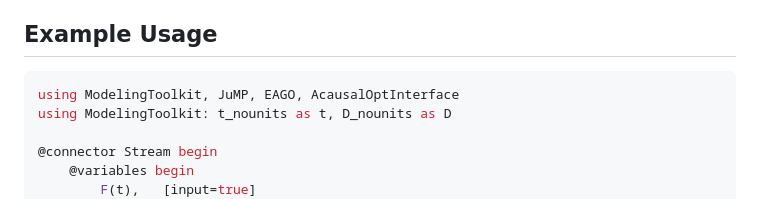
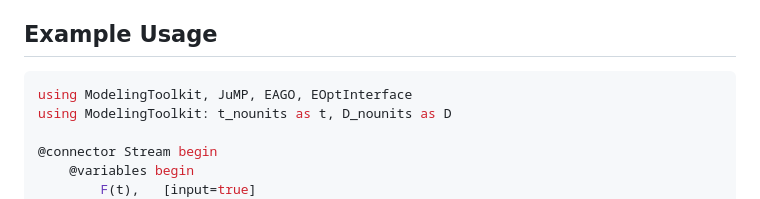
Before and after one commit to PSORLab/EOptInterface.jl, a Markdown page: README.md, the part around the change. Rendered like a GitHub page.

````diff
--- a/README.md
+++ b/README.md
@@ -34,7 +34,7 @@ Registers algebraic JuMP constraints from ModelingToolkit differential equation
 ## Example Usage
 
 ```julia
-using ModelingToolkit, JuMP, EAGO, AcausalOptInterface
+using ModelingToolkit, JuMP, EAGO, EOptInterface
 using ModelingToolkit: t_nounits as t, D_nounits as D
 
 @connector Stream begin
````
